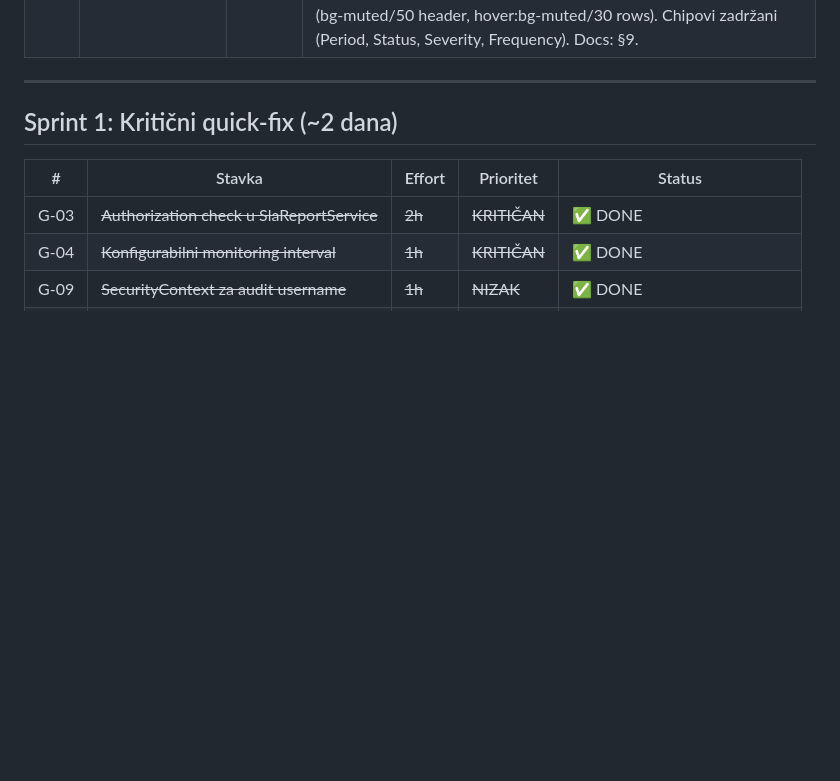
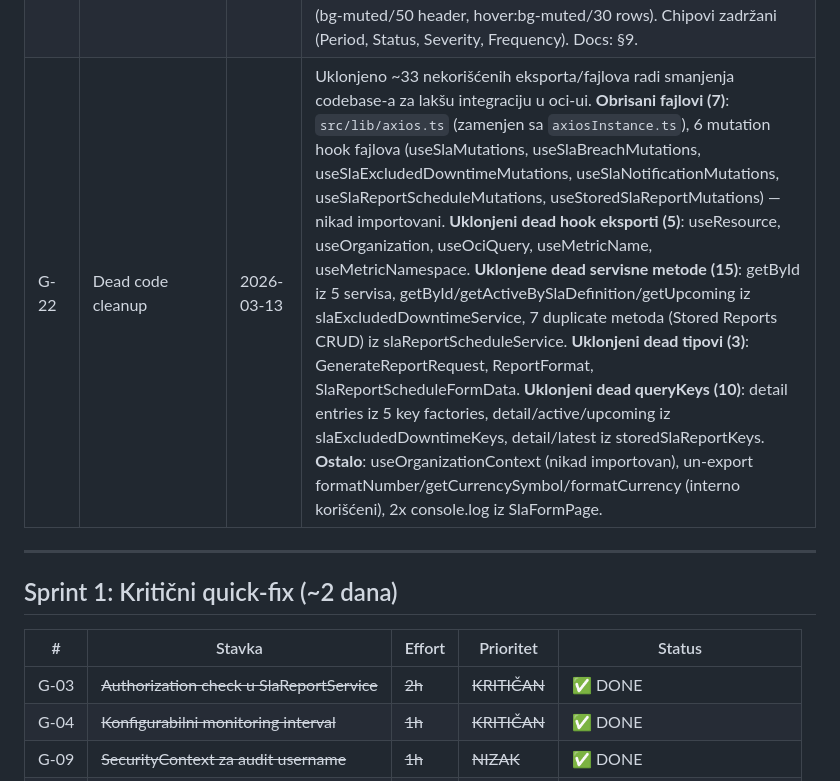
Before and after one commit to gandra/gandra-razno, a Markdown page: sistemi-sla/backlog/sla-backlog.md, the part around the change. GitHub-like rendering; blank space fills up the shorter version.

Commit message:
chore: remove ~33 unused exports and 7 dead files (G-22)

```diff
--- a/sistemi-sla/backlog/sla-backlog.md
+++ b/sistemi-sla/backlog/sla-backlog.md
@@ -30,6 +30,7 @@
 | G-19 | Tenant pre-selection na SLA create formi | 2026-03-13 | "Zakupac (Organizacija)" dropdown na `/sla/create` automatski pre-populated iz header TenantContext-a. Match strategija (po prioritetu): (1) `org.name === tenant.name`, (2) `org.id === tenant.id`, (3) `org.id === tenant.organization.id`. Name-based match je primarni jer header tenant name treba da odgovara organizacija dropdown-u. `userSelectedTenant` flag prati ručnu selekciju — kad se header tenant promeni, forma se automatski ažurira osim ako korisnik ručno izabere. Samo create mode (ne edit). |
 | G-20 | Language picker (oci-ui aligned) | 2026-03-13 | `LanguagePicker` komponenta (Ćirilica/Latinica) po oci-ui patternu. Custom dropdown + inline SVG zastava. Placement: SlaNavigation + LoginPage. `i18n.changeLanguage()`, localStorage key `'language'`. Konstante u `constants/index.ts`, `i18n.ts` koristi konstante. UI tim zamenjuje sa Mantine Menu + country-flag-icons. Docs: §13. |
 | G-21 | Table alignment — semantic `<table>` + column sorting | 2026-03-13 | Svih 5 widgeta konvertovano sa `div.grid.grid-cols-12` na proper `<table>`/`<thead>`/`<tbody>`/`<tr>`/`<th>`/`<td>` HTML elemente. Sortable column headers sa `SortIndicator` komponentom (`src/components/ui/SortIndicator.tsx`). Sort state (`sortField`/`sortDirection`) + `toggleSort` handler u svakom widgetu. `filteredX` useMemo: filter + sort. `overflow-x-auto` wrapper za responsive. Vizuelno usklađeno sa oci-ui MRT tabelama (bg-muted/50 header, hover:bg-muted/30 rows). Chipovi zadržani (Period, Status, Severity, Frequency). Docs: §9. |
+| G-22 | Dead code cleanup | 2026-03-13 | Uklonjeno ~33 nekorišćenih eksporta/fajlova radi smanjenja codebase-a za lakšu integraciju u oci-ui. **Obrisani fajlovi (7)**: `src/lib/axios.ts` (zamenjen sa `axiosInstance.ts`), 6 mutation hook fajlova (useSlaMutations, useSlaBreachMutations, useSlaExcludedDowntimeMutations, useSlaNotificationMutations, useSlaReportScheduleMutations, useStoredSlaReportMutations) — nikad importovani. **Uklonjeni dead hook eksporti (5)**: useResource, useOrganization, useOciQuery, useMetricName, useMetricNamespace. **Uklonjene dead servisne metode (15)**: getById iz 5 servisa, getById/getActiveBySlaDefinition/getUpcoming iz slaExcludedDowntimeService, 7 duplicate metoda (Stored Reports CRUD) iz slaReportScheduleService. **Uklonjeni dead tipovi (3)**: GenerateReportRequest, ReportFormat, SlaReportScheduleFormData. **Uklonjeni dead queryKeys (10)**: detail entries iz 5 key factories, detail/active/upcoming iz slaExcludedDowntimeKeys, detail/latest iz storedSlaReportKeys. **Ostalo**: useOrganizationContext (nikad importovan), un-export formatNumber/getCurrencySymbol/formatCurrency (interno korišćeni), 2x console.log iz SlaFormPage. |
 
 ---
 
```
Also changed, not shown: sistemi-sla/todo/sla-pending.md (+1 -0 lines).
